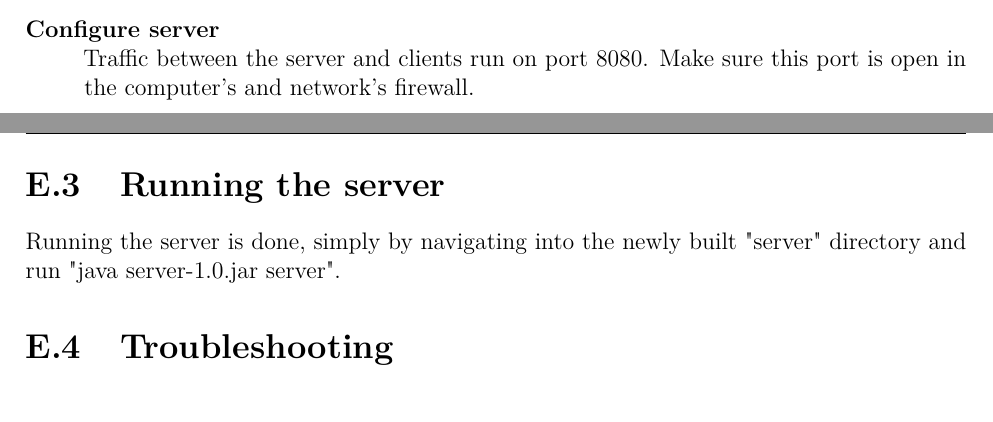
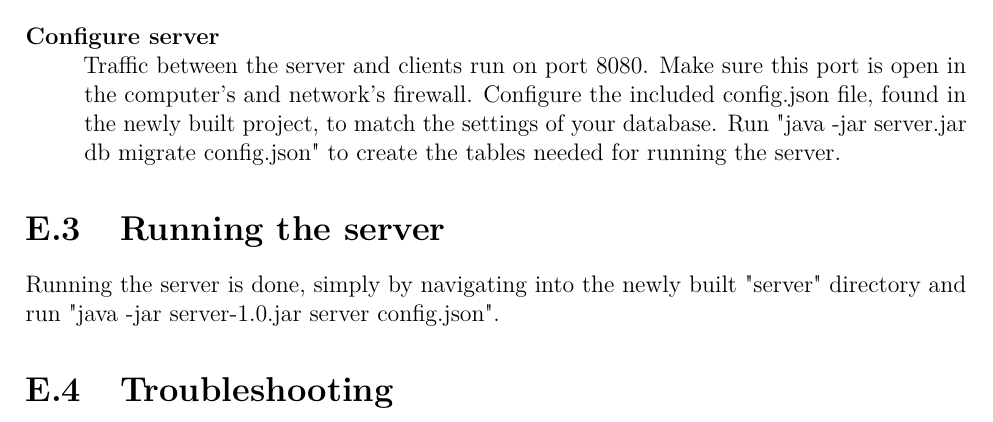
Before and after one commit to haavardlian/IT2901, a LaTeX thesis (report/rapport.tex, which reads report/appendix/techDoc/techDoc.tex): two parts of pages 71 and 72 of 82 before the commit and part of page 72 of 82 after it, the two joined at a grey line, cut so that both start at the same text. Compiled offline with pdfLaTeX.

Commit message:
Finished installation procedure

```diff
--- a/report/appendix/techDoc/techDoc.tex
+++ b/report/appendix/techDoc/techDoc.tex
@@ -17,11 +17,11 @@ The following instructions assume that the previously listed requirements are in
   \item[Build project] \hfill \\
   The systems server should be build using Apache Maven. Navigate into the "server" directory and build the server by running "mvn package"
   \item[Configure server] \hfill \\
-  Traffic between the server and clients run on port 8080. Make sure this port is open in the computer's and network's firewall.
+  Traffic between the server and clients run on port 8080. Make sure this port is open in the computer's and network's firewall. Configure the included config.json file, found in the newly built project, to match the settings of your database. Run "java -jar server.jar db migrate config.json" to create the tables needed for running the server.
 
 \end{description}
 
 \section{Running the server}
-Running the server is done, simply by navigating into the newly built "server" directory and run "java server-1.0.jar server".
+Running the server is done, simply by navigating into the newly built "server" directory and run "java -jar server-1.0.jar server config.json".
 
 \section{Troubleshooting}
```
